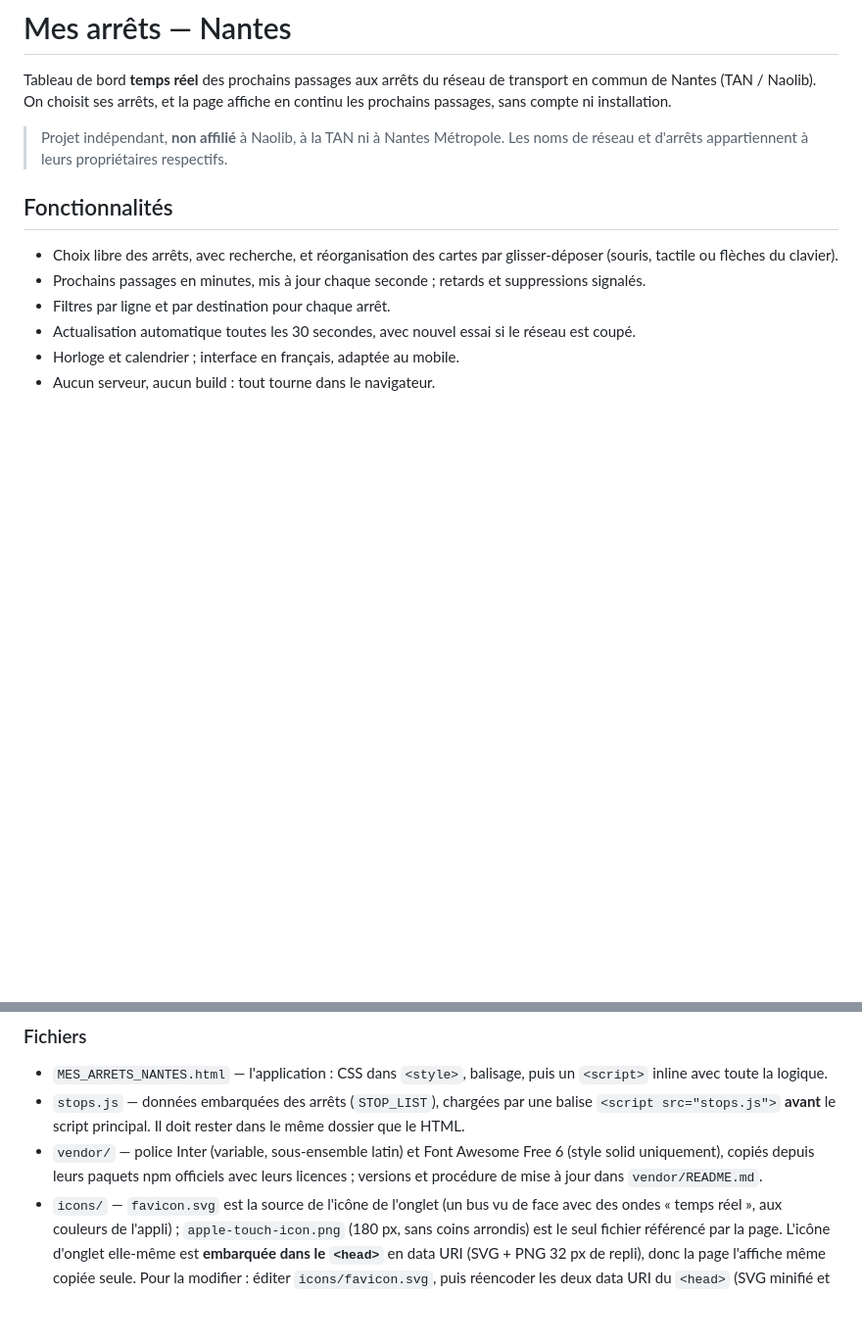
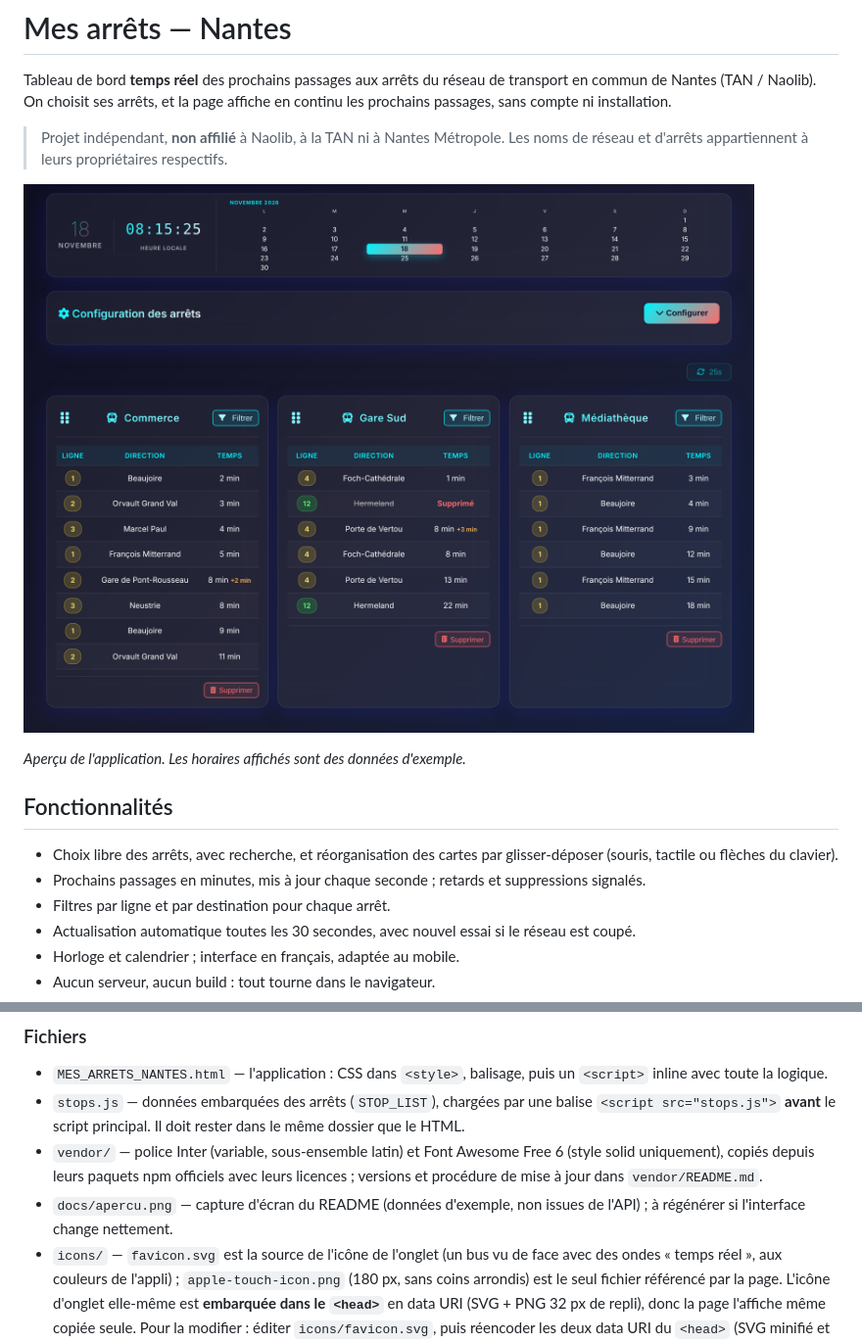
Before and after one commit to DRIXLAB/MES_ARRETS_NANTES, a Markdown page: README.md, 2 parts joined by grey strips. Shown at 98% size. Drawn GitHub-style; pictures changed too: docs/apercu.png (added); blank space fills up the shorter version.

Commit message:
Ajoute une capture d'écran au README (données d'exemple)
Co-Authored-By: Claude Sonnet 5.5 <noreply@anthropic.com>

```diff
--- a/README.md
+++ b/README.md
@@ -3,6 +3,10 @@
 Tableau de bord **temps réel** des prochains passages aux arrêts du réseau de transport en commun de Nantes (TAN / Naolib). On choisit ses arrêts, et la page affiche en continu les prochains passages, sans compte ni installation.
 
 > Projet indépendant, **non affilié** à Naolib, à la TAN ni à Nantes Métropole. Les noms de réseau et d'arrêts appartiennent à leurs propriétaires respectifs.
+
+![Aperçu du tableau de bord : horloge et calendrier, puis trois arrêts avec leurs prochains passages, un retard et un passage supprimé](docs/apercu.png)
+
+*Aperçu de l'application. Les horaires affichés sont des données d'exemple.*
 
 ## Fonctionnalités
 
@@ -45,6 +49,7 @@ L'application n'a ni serveur, ni compte, ni cookie, ni outil de mesure d'audienc
 - `MES_ARRETS_NANTES.html` — l'application : CSS dans `<style>`, balisage, puis un `<script>` inline avec toute la logique.
 - `stops.js` — données embarquées des arrêts (`STOP_LIST`), chargées par une balise `<script src="stops.js">` **avant** le script principal. Il doit rester dans le même dossier que le HTML.
 - `vendor/` — police Inter (variable, sous-ensemble latin) et Font Awesome Free 6 (style solid uniquement), copiés depuis leurs paquets npm officiels avec leurs licences ; versions et procédure de mise à jour dans `vendor/README.md`.
+- `docs/apercu.png` — capture d'écran du README (données d'exemple, non issues de l'API) ; à régénérer si l'interface change nettement.
 - `icons/` — `favicon.svg` est la source de l'icône de l'onglet (un bus vu de face avec des ondes « temps réel », aux couleurs de l'appli) ; `apple-touch-icon.png` (180 px, sans coins arrondis) est le seul fichier référencé par la page. L'icône d'onglet elle-même est **embarquée dans le `<head>`** en data URI (SVG + PNG 32 px de repli), donc la page l'affiche même copiée seule. Pour la modifier : éditer `icons/favicon.svg`, puis réencoder les deux data URI du `<head>` (SVG minifié et percent-encodé, PNG 32 px en base64) et régénérer `apple-touch-icon.png`.
 
 Pas de build, pas de gestionnaire de paquets, pas de tests, pas de linter. Les textes de l'interface, les commentaires et les messages de commit sont en français ; garder cette convention. Les données live demandent l'accès réseau à `api.okina.fr` et une réponse CORS autorisée par le navigateur ; aucune ressource n'est chargée depuis un CDN. Pour vérifier un changement, charger la page (Playwright/Chromium convient pour des vérifications scriptées, en simulant l'API avec `page.route`).
```
